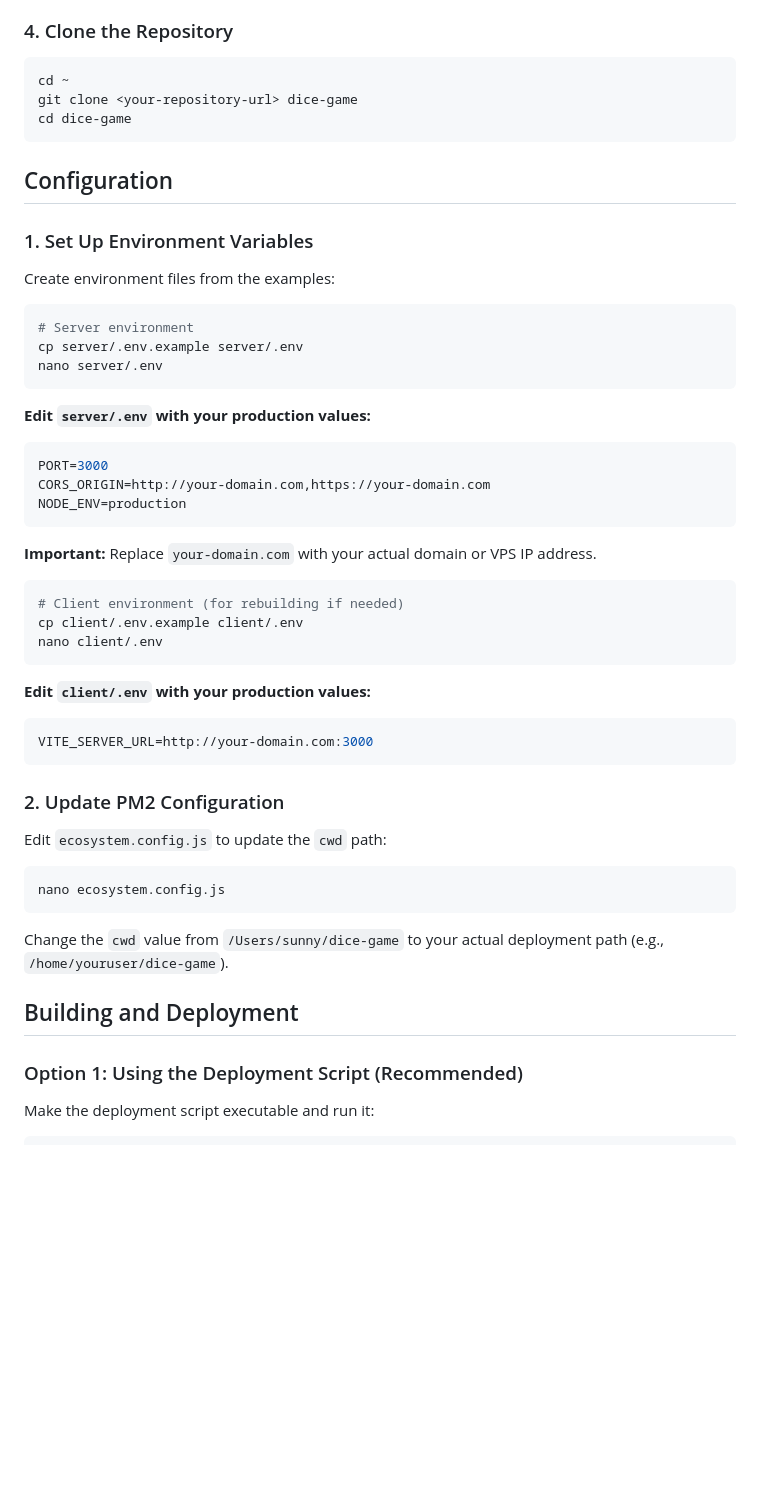
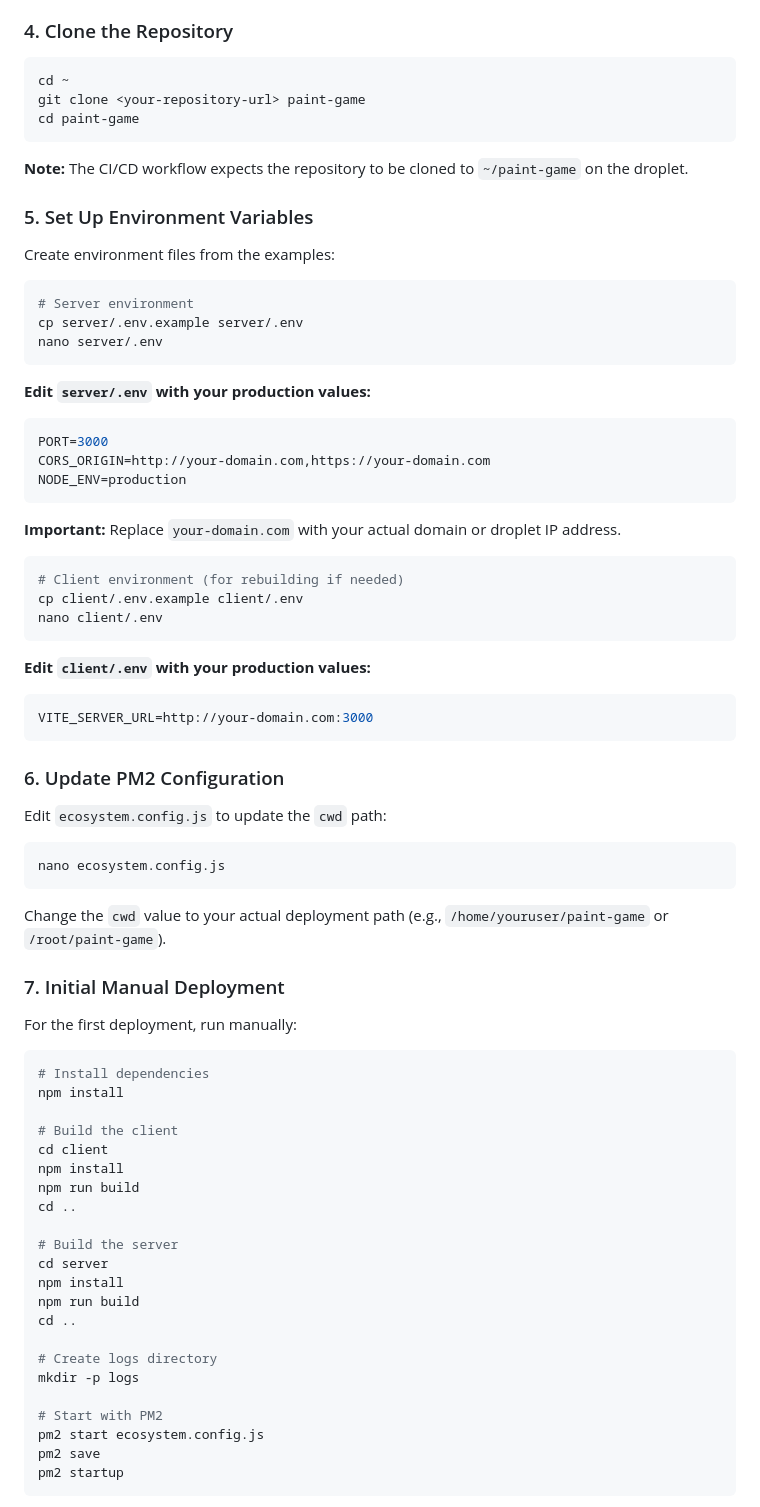
Before and after one commit to aparm539/paint-game, a Markdown page: DEPLOYMENT.md, the part around one of its changes. Drawn GitHub-style; blank space fills up the shorter version.

````diff
--- a/DEPLOYMENT.md
+++ b/DEPLOYMENT.md
@@ -44,13 +68,13 @@ sudo npm install -g pm2
 
 ```bash
 cd ~
-git clone <your-repository-url> dice-game
-cd dice-game
+git clone <your-repository-url> paint-game
+cd paint-game
 ```
 
-## Configuration
+**Note:** The CI/CD workflow expects the repository to be cloned to `~/paint-game` on the droplet.
 
-### 1. Set Up Environment Variables
+### 5. Set Up Environment Variables
 
 Create environment files from the examples:
 
@@ -68,7 +92,7 @@ CORS_ORIGIN=http://your-domain.com,https://your-domain.com
 NODE_ENV=production
 ```
 
-**Important:** Replace `your-domain.com` with your actual domain or VPS IP address.
+**Important:** Replace `your-domain.com` with your actual domain or droplet IP address.
 
 ```bash
 # Client environment (for rebuilding if needed)
@@ -82,7 +106,7 @@ nano client/.env
 VITE_SERVER_URL=http://your-domain.com:3000
 ```
 
-### 2. Update PM2 Configuration
+### 6. Update PM2 Configuration
 
 Edit `ecosystem.config.js` to update the `cwd` path:
 
@@ -90,12 +114,34 @@ Edit `ecosystem.config.js` to update the `cwd` path:
 nano ecosystem.config.js
 ```
 
-Change the `cwd` value from `/Users/sunny/dice-game` to your actual deployment path (e.g., `/home/youruser/dice-game`).
+Change the `cwd` value to your actual deployment path (e.g., `/home/youruser/paint-game` or `/root/paint-game`).
 
-## Building and Deployment
+### 7. Initial Manual Deployment
 
-### Option 1: Using the Deployment Script (Recommended)
-
-Make the deployment script executable and run it:
+For the first deployment, run manually:
 
 ```bash
+# Install dependencies
+npm install
+
+# Build the client
+cd client
+npm install
+npm run build
+cd ..
+
+# Build the server
+cd server
+npm install
+npm run build
+cd ..
+
+# Create logs directory
+mkdir -p logs
+
+# Start with PM2
+pm2 start ecosystem.config.js
+pm2 save
+pm2 startup
+```
+
````
Also changed, not shown: other parts of DEPLOYMENT.md (+107 -51 lines).
